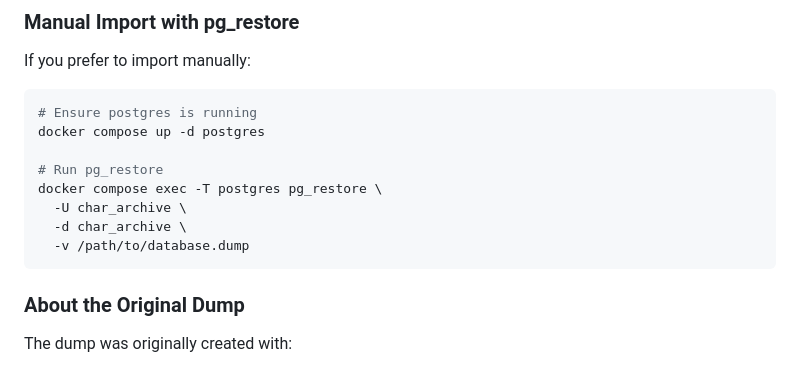
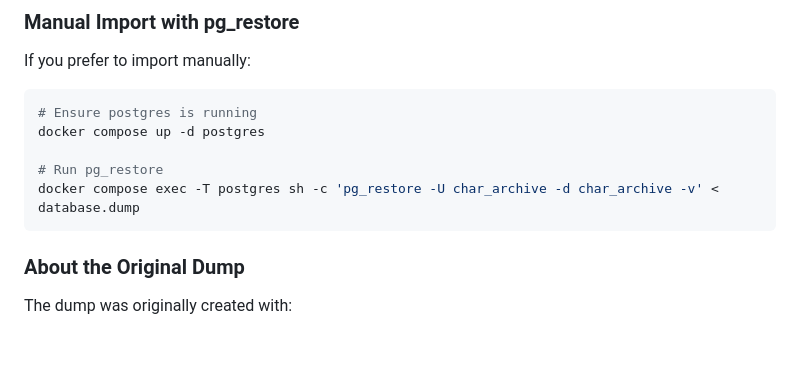
Before and after one commit to Nexthubs/char-archive-small_frontend, a Markdown page: docs/setup-guide.md, the part around the change. Rendered like a GitHub page; blank space fills up the shorter version.

````diff
--- a/docs/setup-guide.md
+++ b/docs/setup-guide.md
@@ -144,10 +144,7 @@ If you prefer to import manually:
 docker compose up -d postgres
 
 # Run pg_restore
-docker compose exec -T postgres pg_restore \
-  -U char_archive \
-  -d char_archive \
-  -v /path/to/database.dump
+docker compose exec -T postgres sh -c 'pg_restore -U char_archive -d char_archive -v' < database.dump
 ```
 
 ### About the Original Dump
````
